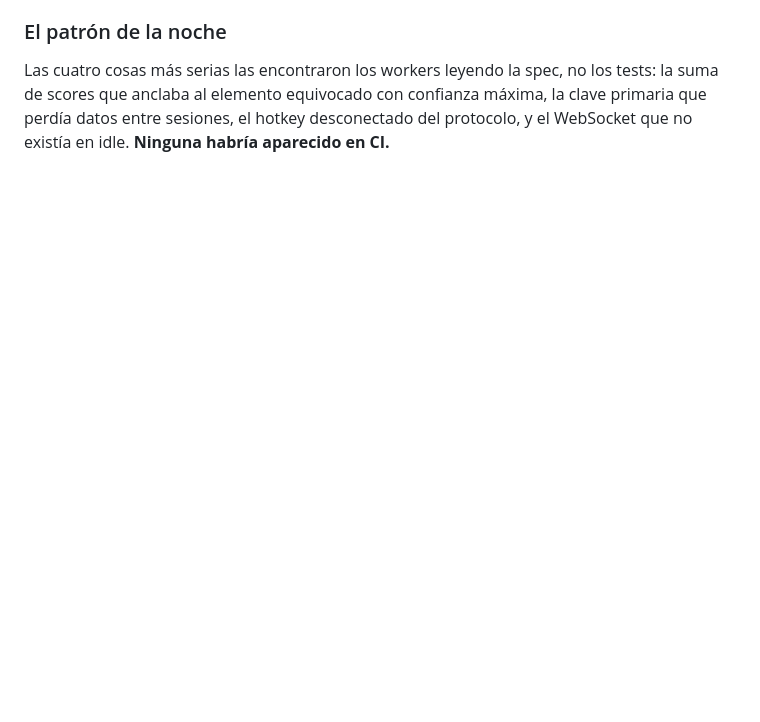
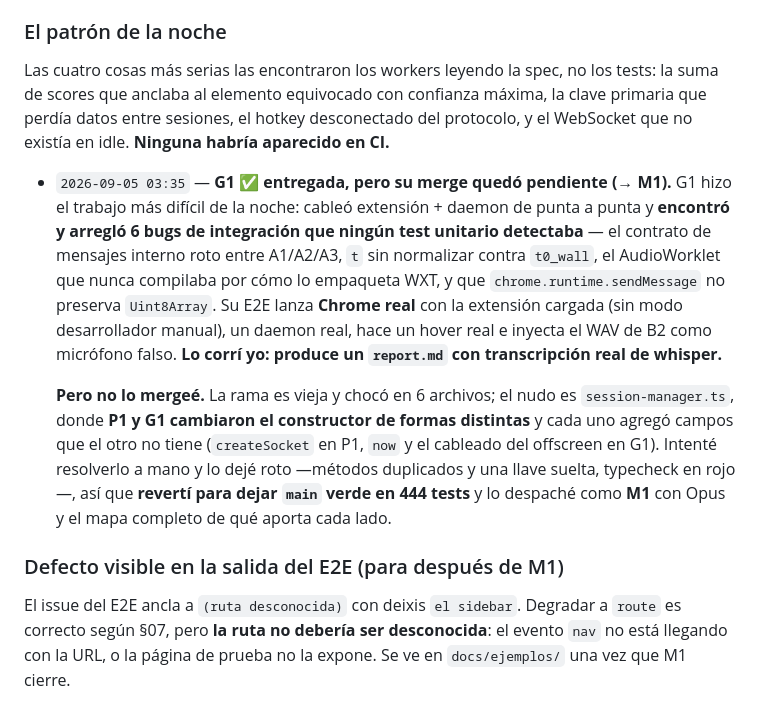
Before and after one commit to Gabriel100201/qua, a Markdown page: STATE.md, the part around the change. GitHub-like rendering; blank space fills up the shorter version.

Commit message:
coordinador: G1 entregada, merge despachado como M1
Co-Authored-By: Claude Opus 5 (1M context) <noreply@anthropic.com>
Claude-Session: https://claude.ai/code/session_01CFmab2Ns5Yrxu8Ydv2bbis

```diff
--- a/STATE.md
+++ b/STATE.md
@@ -418,3 +418,25 @@ Las cuatro cosas más serias las encontraron los workers leyendo la spec, no los
 la suma de scores que anclaba al elemento equivocado con confianza máxima, la clave primaria
 que perdía datos entre sesiones, el hotkey desconectado del protocolo, y el WebSocket que no
 existía en idle. **Ninguna habría aparecido en CI.**
+- `2026-09-05 03:35` — **G1 ✅ entregada, pero su merge quedó pendiente (→ M1).**
+  G1 hizo el trabajo más difícil de la noche: cableó extensión + daemon de punta a punta y
+  **encontró y arregló 6 bugs de integración que ningún test unitario detectaba** — el contrato
+  de mensajes interno roto entre A1/A2/A3, `t` sin normalizar contra `t0_wall`, el AudioWorklet
+  que nunca compilaba por cómo lo empaqueta WXT, y que `chrome.runtime.sendMessage` no preserva
+  `Uint8Array`. Su E2E lanza **Chrome real** con la extensión cargada (sin modo desarrollador
+  manual), un daemon real, hace un hover real e inyecta el WAV de B2 como micrófono falso.
+  **Lo corrí yo: produce un `report.md` con transcripción real de whisper.**
+
+  **Pero no lo mergeé.** La rama es vieja y chocó en 6 archivos; el nudo es
+  `session-manager.ts`, donde **P1 y G1 cambiaron el constructor de formas distintas** y cada
+  uno agregó campos que el otro no tiene (`createSocket` en P1, `now` y el cableado del
+  offscreen en G1). Intenté resolverlo a mano y lo dejé roto —métodos duplicados y una llave
+  suelta, typecheck en rojo—, así que **revertí para dejar `main` verde en 444 tests** y lo
+  despaché como **M1** con Opus y el mapa completo de qué aporta cada lado.
+
+### Defecto visible en la salida del E2E (para después de M1)
+
+El issue del E2E ancla a `(ruta desconocida)` con deixis `el sidebar`. Degradar a `route` es
+correcto según §07, pero **la ruta no debería ser desconocida**: el evento `nav` no está
+llegando con la URL, o la página de prueba no la expone. Se ve en
+`docs/ejemplos/` una vez que M1 cierre.
```
